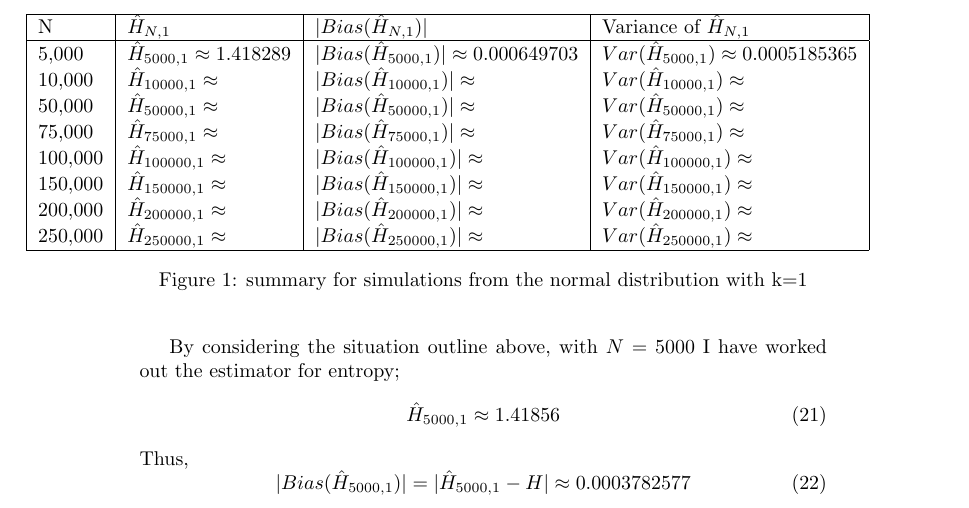
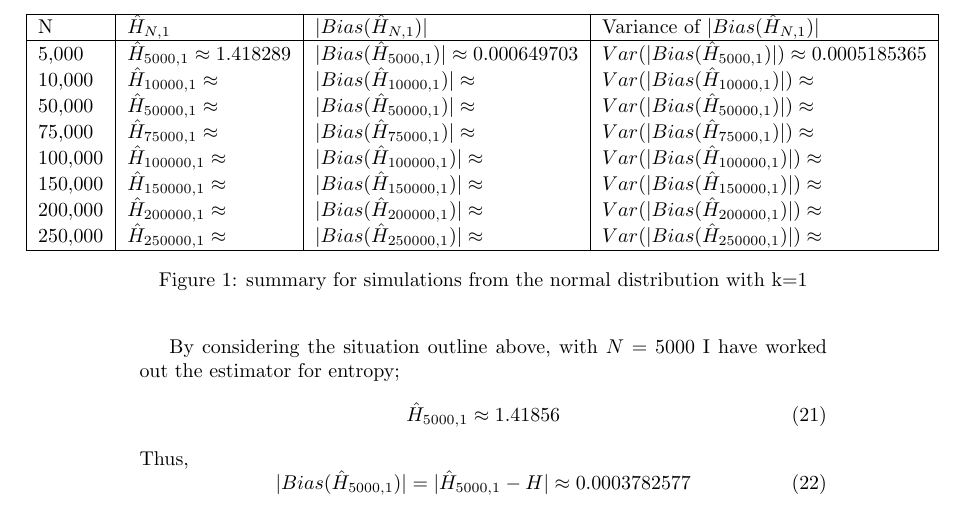
Before and after one commit to KarinaMarks/Entropy-Estimators, a LaTeX document (Project - Statistical Inference for Entropy.tex): part of page 5 of 5, cut so that both start at the same text. Compiled offline with pdfLaTeX.

Commit message:
Changing table to the variance of Bias of the estimator not variance of just the estimator

```diff
--- a/Project - Statistical Inference for Entropy.tex
+++ b/Project - Statistical Inference for Entropy.tex
@@ -171,16 +171,16 @@ For varying values of N we get the following table;
  \begin{adjustwidth}{-2cm}{}
 \begin{tabular}{|l|l|l|l|}
 \hline
-N & $\hat{H}_{N, 1}$ & $|Bias(\hat{H}_{N, 1})|$ & Variance of $\hat{H}_{N, 1}$ \\
+N & $\hat{H}_{N, 1}$ & $|Bias(\hat{H}_{N, 1})|$ & Variance of $|Bias(\hat{H}_{N, 1})|$ \\
 \hline
-5,000 & $\hat{H}_{5000, 1} \approx 1.418289$ &  $|Bias(\hat{H}_{5000, 1})| \approx 0.000649703 $  & $Var(\hat{H}_{5000, 1}) \approx 0.0005185365 $\\
-10,000 & $\hat{H}_{10000, 1} \approx $ &  $|Bias(\hat{H}_{10000, 1})| \approx   $ &  $Var(\hat{H}_{10000, 1}) \approx $\\
-50,000 & $\hat{H}_{50000, 1} \approx $ &  $|Bias(\hat{H}_{50000, 1})| \approx   $ &  $Var(\hat{H}_{50000, 1}) \approx $\\
-75,000 & $\hat{H}_{75000, 1} \approx $ &  $|Bias(\hat{H}_{75000, 1})| \approx  $  &  $Var(\hat{H}_{75000, 1}) \approx $\\
-100,000 & $\hat{H}_{100000, 1} \approx $ &  $|Bias(\hat{H}_{100000, 1})| \approx  $ & $Var(\hat{H}_{100000, 1}) \approx $\\
-150,000 & $\hat{H}_{150000, 1} \approx $ &  $|Bias(\hat{H}_{150000, 1})| \approx  $ & $Var(\hat{H}_{150000, 1}) \approx $\\
-200,000 & $\hat{H}_{200000, 1} \approx $ &  $|Bias(\hat{H}_{200000, 1})| \approx  $ & $Var(\hat{H}_{200000, 1}) \approx $\\
-250,000 & $\hat{H}_{250000, 1} \approx $ &  $|Bias(\hat{H}_{250000, 1})| \approx  $ & $Var(\hat{H}_{250000, 1}) \approx $\\
+5,000 & $\hat{H}_{5000, 1} \approx 1.418289$ & $|Bias(\hat{H}_{5000, 1})| \approx 0.000649703$ & $Var(|Bias(\hat{H}_{5000, 1})|) \approx 0.0005185365 $\\
+10,000 & $\hat{H}_{10000, 1} \approx $ & $|Bias(\hat{H}_{10000, 1})| \approx $ & $Var(|Bias(\hat{H}_{10000, 1})|) \approx $\\
+50,000 & $\hat{H}_{50000, 1} \approx $ & $|Bias(\hat{H}_{50000, 1})| \approx $ & $Var(|Bias(\hat{H}_{50000, 1})|) \approx $\\
+75,000 & $\hat{H}_{75000, 1} \approx $ & $|Bias(\hat{H}_{75000, 1})| \approx $ & $Var(|Bias(\hat{H}_{75000, 1})|) \approx $\\
+100,000 & $\hat{H}_{100000, 1} \approx $ & $|Bias(\hat{H}_{100000, 1})| \approx $ & $Var(|Bias(\hat{H}_{100000, 1})|) \approx $\\
+150,000 & $\hat{H}_{150000, 1} \approx $ & $|Bias(\hat{H}_{150000, 1})| \approx $ & $Var(|Bias(\hat{H}_{150000, 1})|) \approx $\\
+200,000 & $\hat{H}_{200000, 1} \approx $ & $|Bias(\hat{H}_{200000, 1})| \approx $ & $Var(|Bias(\hat{H}_{200000, 1})|) \approx $\\
+250,000 & $\hat{H}_{250000, 1} \approx $ & $|Bias(\hat{H}_{250000, 1})| \approx $ & $Var(|Bias(\hat{H}_{250000, 1})|) \approx $\\
 \hline
 \end{tabular}
 \caption{\label{fig:normalK=1} summary for simulations from the normal distribution with k=1}
```
Also changed, not shown: Project - Statistical Inference for Entropy.pdf, Project - Statistical Inference for Entropy.tex (3 more changed lines), 1 other file.
